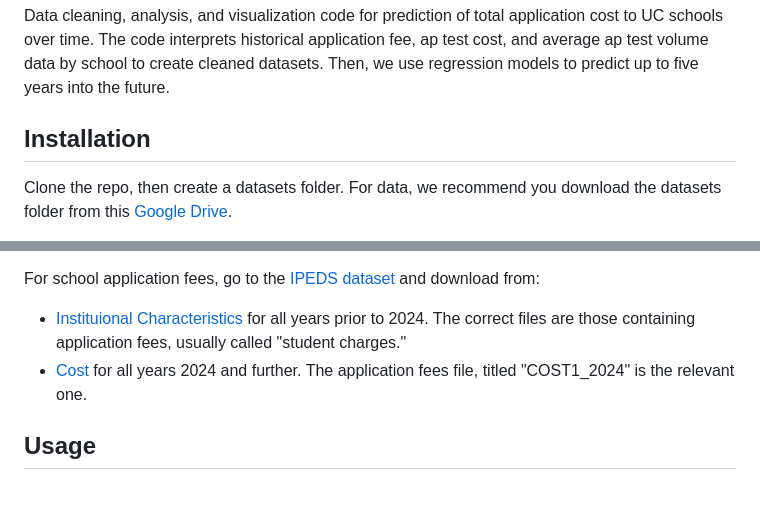
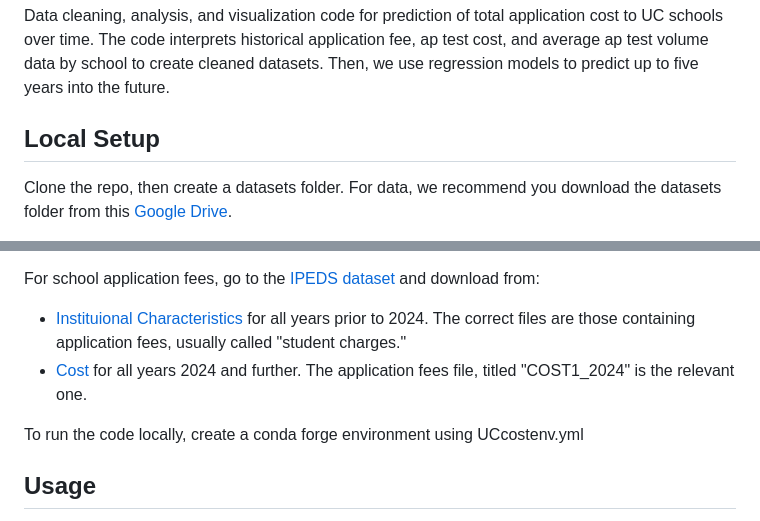
Before and after one commit to JWanderer73/UC-Application-Cost-Analysis, a Markdown page: README.md, 2 parts joined by grey strips. Drawn GitHub-style; blank space fills up the shorter version.

```diff
--- a/README.md
+++ b/README.md
@@ -4,7 +4,7 @@
 
 Data cleaning, analysis, and visualization code for prediction of total application cost to UC schools over time. The code interprets historical application fee, ap test cost, and average ap test volume data by school to create cleaned datasets. Then, we use regression models to predict up to five years into the future.
 
-## Installation
+## Local Setup
 
 Clone the repo, then create a datasets folder. For data, we recommend you download the datasets folder from this [Google Drive](https://drive.google.com/drive/folders/1H-ZfhlW7eAbbYQYnVMrslm4a2uzMp23v?usp=drive_link).
 
@@ -19,6 +19,8 @@ For school application fees, go to the [IPEDS dataset](https://nces.ed.gov/ipeds
 [1]: https://nces.ed.gov/ipeds/datacenter/DataFiles.aspx?year=-1&surveyNumber=1&sid=42140801-8bc4-4f3b-93ab-151e400fd9b5&rtid=7
 [2]: https://nces.ed.gov/ipeds/datacenter/DataFiles.aspx?year=-1&surveyNumber=19&sid=42140801-8bc4-4f3b-93ab-151e400fd9b5&rtid=7
 
+To run the code locally, create a conda forge environment using UCcostenv.yml
+
 ## Usage
 
 Each notebook runs independently, and can be run in any order. A brief overview of what is in each notebook is below. For the notebook school_application_fee_prediction.ipynb, first run cleaning_application_fee_historicals.py.
```
